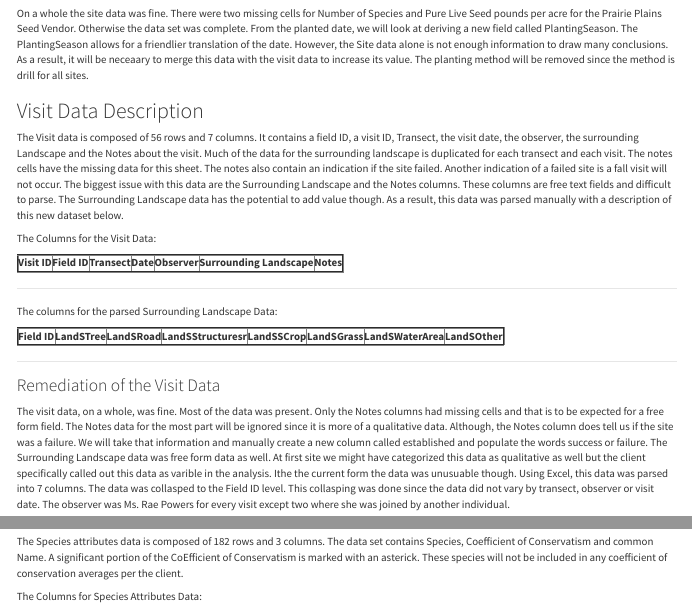
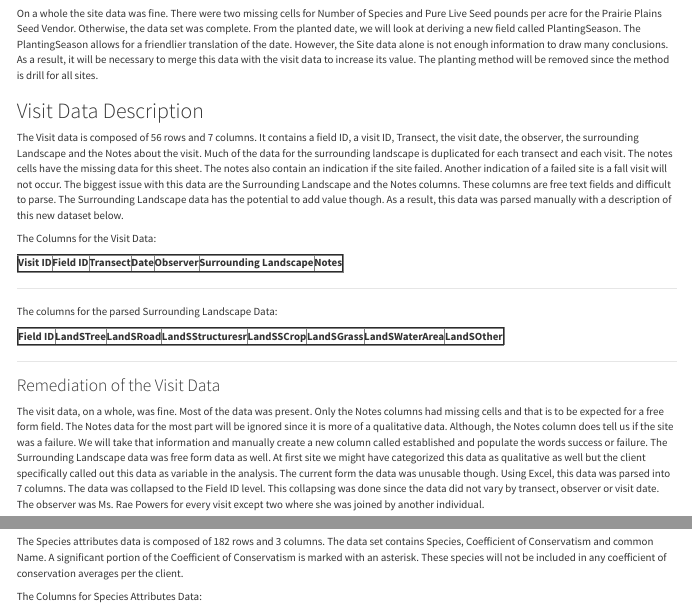
Before and after one commit to Abdulelah01/EUREKA, an R Markdown document (DataCleaning/DataCleaning.Rmd): the page in a window 1100 px wide, from 710 px down, and a second part further down, joined at a grey line. Rendered offline with R 4.5, knitr and Pandoc, with nearby package versions.

Commit message:
Update DataCleaning.Rmd

```diff
--- a/DataCleaning/DataCleaning.Rmd
+++ b/DataCleaning/DataCleaning.Rmd
@@ -45,7 +45,7 @@ The Columns for the Site Data:
 
 ### Remediation of the Site Data
 
-On a whole the site data was fine. There were two missing cells for Number of Species and Pure Live Seed pounds per acre for the Prairie Plains Seed Vendor. Otherwise the data set was complete. From the planted date, we will look at deriving a new field called PlantingSeason. The PlantingSeason allows for a friendlier translation of the date. However, the Site data alone is not enough information to draw many conclusions. As a result, it will be neceaary to merge this data with the visit data to increase its value. The planting method will be removed since the method is drill for all sites.
+On a whole the site data was fine. There were two missing cells for Number of Species and Pure Live Seed pounds per acre for the Prairie Plains Seed Vendor. Otherwise, the data set was complete. From the planted date, we will look at deriving a new field called PlantingSeason. The PlantingSeason allows for a friendlier translation of the date. However, the Site data alone is not enough information to draw many conclusions. As a result, it will be necessary to merge this data with the visit data to increase its value. The planting method will be removed since the method is drill for all sites.
 
 ## Visit Data Description
 
@@ -80,7 +80,7 @@ The columns for the parsed Surrounding Landscape Data:
 
 ### Remediation of the Visit Data
 
-The visit data, on a whole, was fine. Most of the data was present. Only the Notes columns had missing cells and that is to be expected for a free form field. The Notes data for the most part will be ignored since it is more of a qualitative data. Although, the Notes column does tell us if the site was a failure. We will take that information and manually create a new column called established and populate the words success or failure. The Surrounding Landscape data was free form data as well. At first site we might have categorized this data as qualitative as well but the client specifically called out this data as varible in the analysis. Ithe the current form the data was unusuable though. Using Excel, this data was parsed into 7 columns. The data was collasped to the Field ID level. This collasping was done since the data did not vary by transect, observer or visit date. The observer was Ms. Rae Powers for every visit except two where she was joined by another individual.
+The visit data, on a whole, was fine. Most of the data was present. Only the Notes columns had missing cells and that is to be expected for a free form field. The Notes data for the most part will be ignored since it is more of a qualitative data. Although, the Notes column does tell us if the site was a failure. We will take that information and manually create a new column called established and populate the words success or failure. The Surrounding Landscape data was free form data as well. At first site we might have categorized this data as qualitative as well but the client specifically called out this data as variable in the analysis. The current form the data was unusable though. Using Excel, this data was parsed into 7 columns. The data was collapsed to the Field ID level. This collapsing was done since the data did not vary by transect, observer or visit date. The observer was Ms. Rae Powers for every visit except two where she was joined by another individual.
 
 #### Steps
 
@@ -209,13 +209,13 @@ The columns for Seed Data:
 
 ## Species Attributes Description
 
-The Species attributes data is composed of 182 rows and 3 columns. The data set contains Species, Coefficient of Conservatism and common Name. A significant portion of the CoEfficient of Conservatism is marked with an asterick. These species will not be included in any coefficient of conservation averages per the client.
+The Species attributes data is composed of 182 rows and 3 columns. The data set contains Species, Coefficient of Conservatism and common Name. A significant portion of the Coefficient of Conservatism is marked with an asterisk. These species will not be included in any coefficient of conservation averages per the client.
 
 The Columns for Species Attributes Data:
 
 <table border=2>
 <th> Species </th>
-<th> Coefficent of Conservatism </th>
+<th> Coefficient of Conservatism </th>
 <th> Common Name </td>
 </table>
 <hr/>
```
